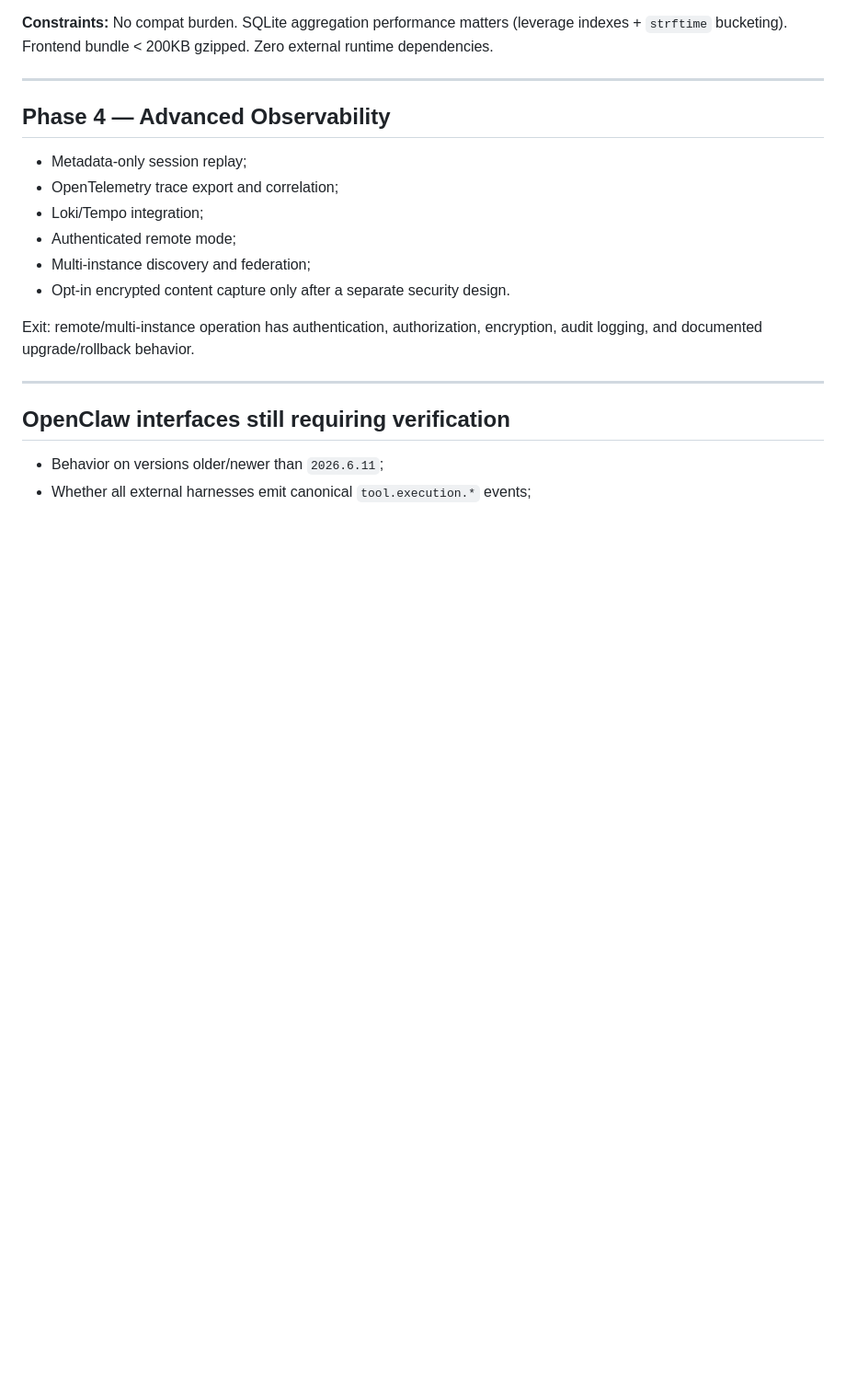
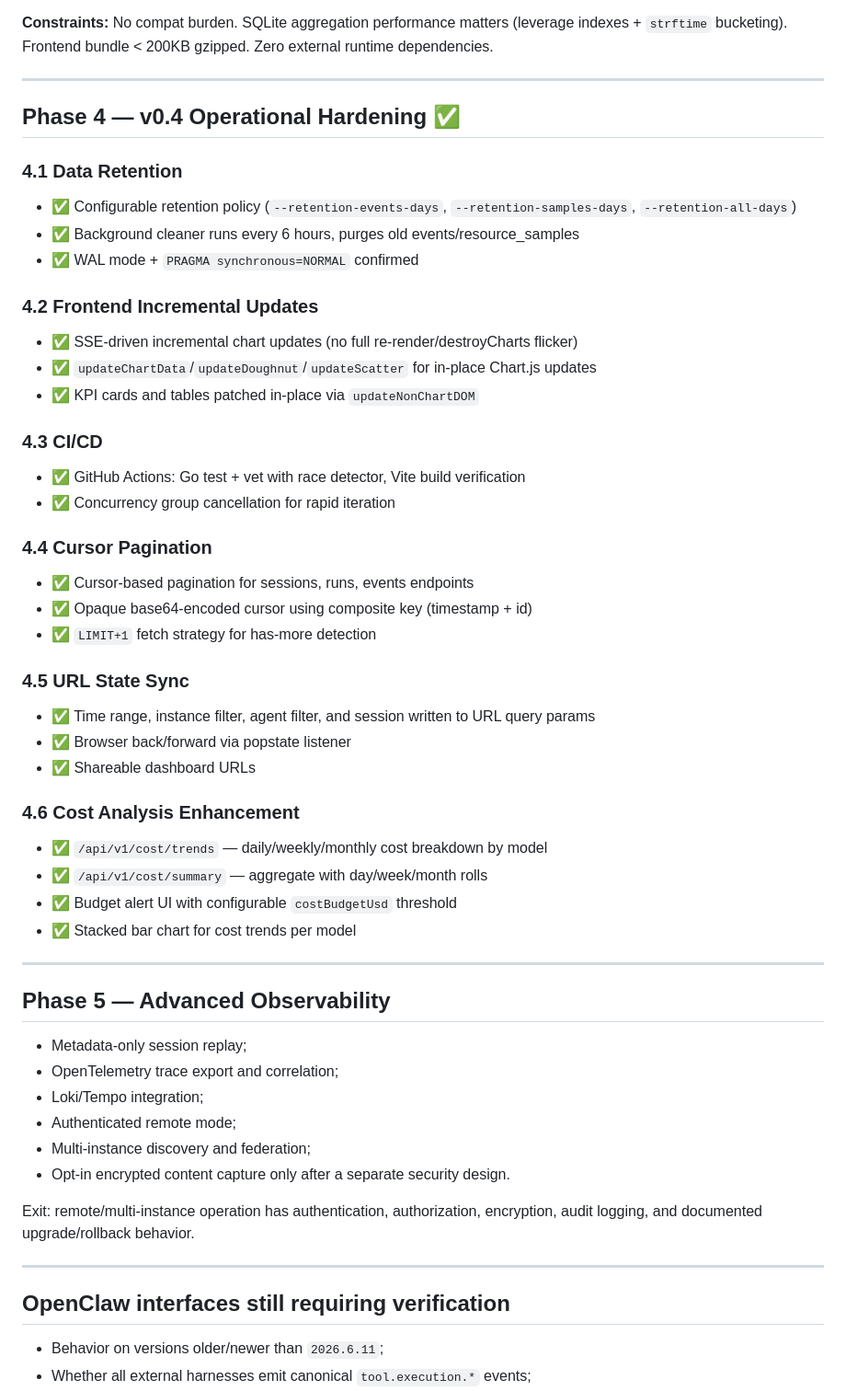
Before and after one commit to zylcold/openclaw-observatory, a Markdown page: docs/090-roadmap.md, the part around the change. Shown at 92% size. Rendered like a GitHub page; blank space fills up the shorter version.

Commit message:
docs: update roadmap and API docs for v0.4 features

```diff
--- a/docs/090-roadmap.md
+++ b/docs/090-roadmap.md
@@ -108,7 +108,47 @@ daemon outage does not interrupt the run.
 
 ---
 
-## Phase 4 — Advanced Observability
+## Phase 4 — v0.4 Operational Hardening ✅
+
+### 4.1 Data Retention
+
+- ✅ Configurable retention policy (`--retention-events-days`, `--retention-samples-days`, `--retention-all-days`)
+- ✅ Background cleaner runs every 6 hours, purges old events/resource_samples
+- ✅ WAL mode + `PRAGMA synchronous=NORMAL` confirmed
+
+### 4.2 Frontend Incremental Updates
+
+- ✅ SSE-driven incremental chart updates (no full re-render/destroyCharts flicker)
+- ✅ `updateChartData`/`updateDoughnut`/`updateScatter` for in-place Chart.js updates
+- ✅ KPI cards and tables patched in-place via `updateNonChartDOM`
+
+### 4.3 CI/CD
+
+- ✅ GitHub Actions: Go test + vet with race detector, Vite build verification
+- ✅ Concurrency group cancellation for rapid iteration
+
+### 4.4 Cursor Pagination
+
+- ✅ Cursor-based pagination for sessions, runs, events endpoints
+- ✅ Opaque base64-encoded cursor using composite key (timestamp + id)
+- ✅ `LIMIT+1` fetch strategy for has-more detection
+
+### 4.5 URL State Sync
+
+- ✅ Time range, instance filter, agent filter, and session written to URL query params
+- ✅ Browser back/forward via popstate listener
+- ✅ Shareable dashboard URLs
+
+### 4.6 Cost Analysis Enhancement
+
+- ✅ `/api/v1/cost/trends` — daily/weekly/monthly cost breakdown by model
+- ✅ `/api/v1/cost/summary` — aggregate with day/week/month rolls
+- ✅ Budget alert UI with configurable `costBudgetUsd` threshold
+- ✅ Stacked bar chart for cost trends per model
+
+---
+
+## Phase 5 — Advanced Observability
 
 - Metadata-only session replay;
 - OpenTelemetry trace export and correlation;
```
Also changed, not shown: docs/070-api-design.md (+2 -0 lines).
